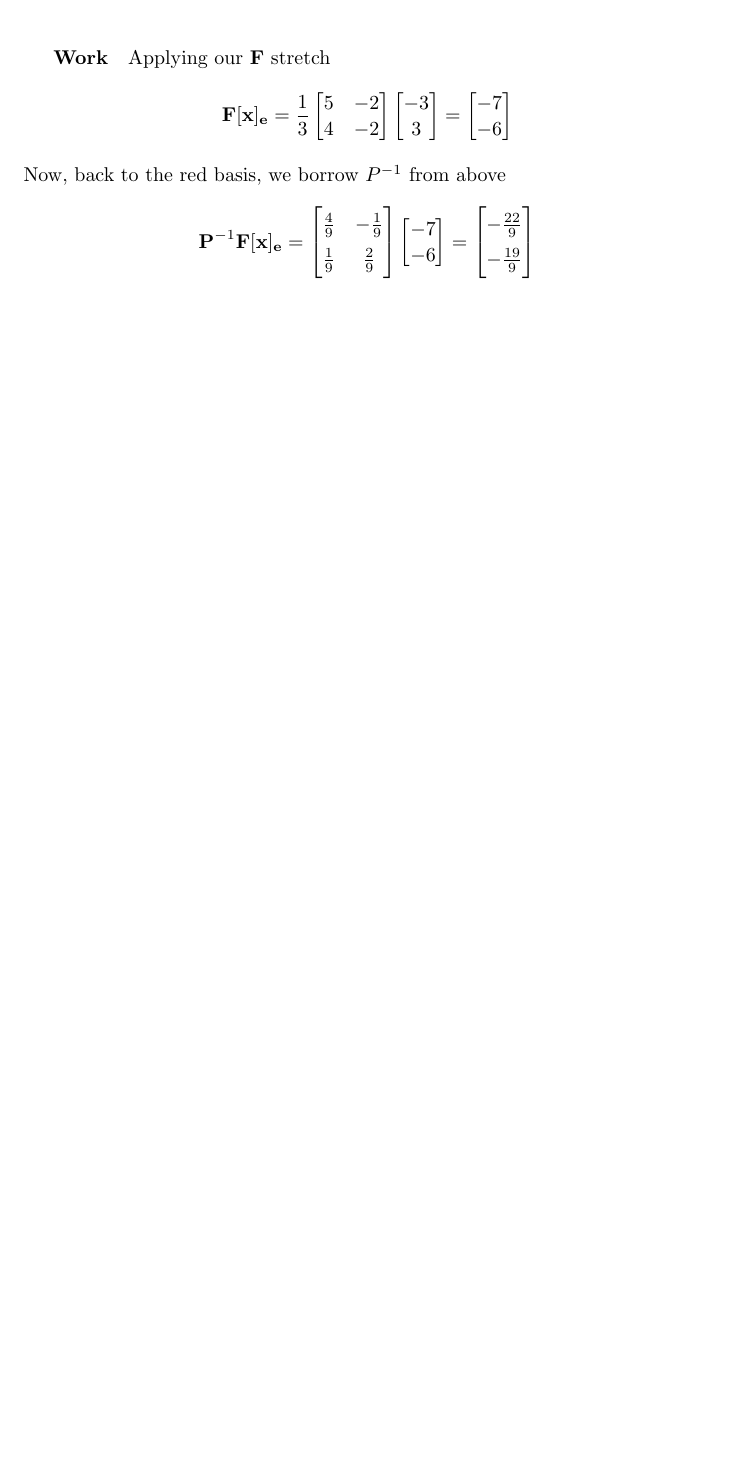
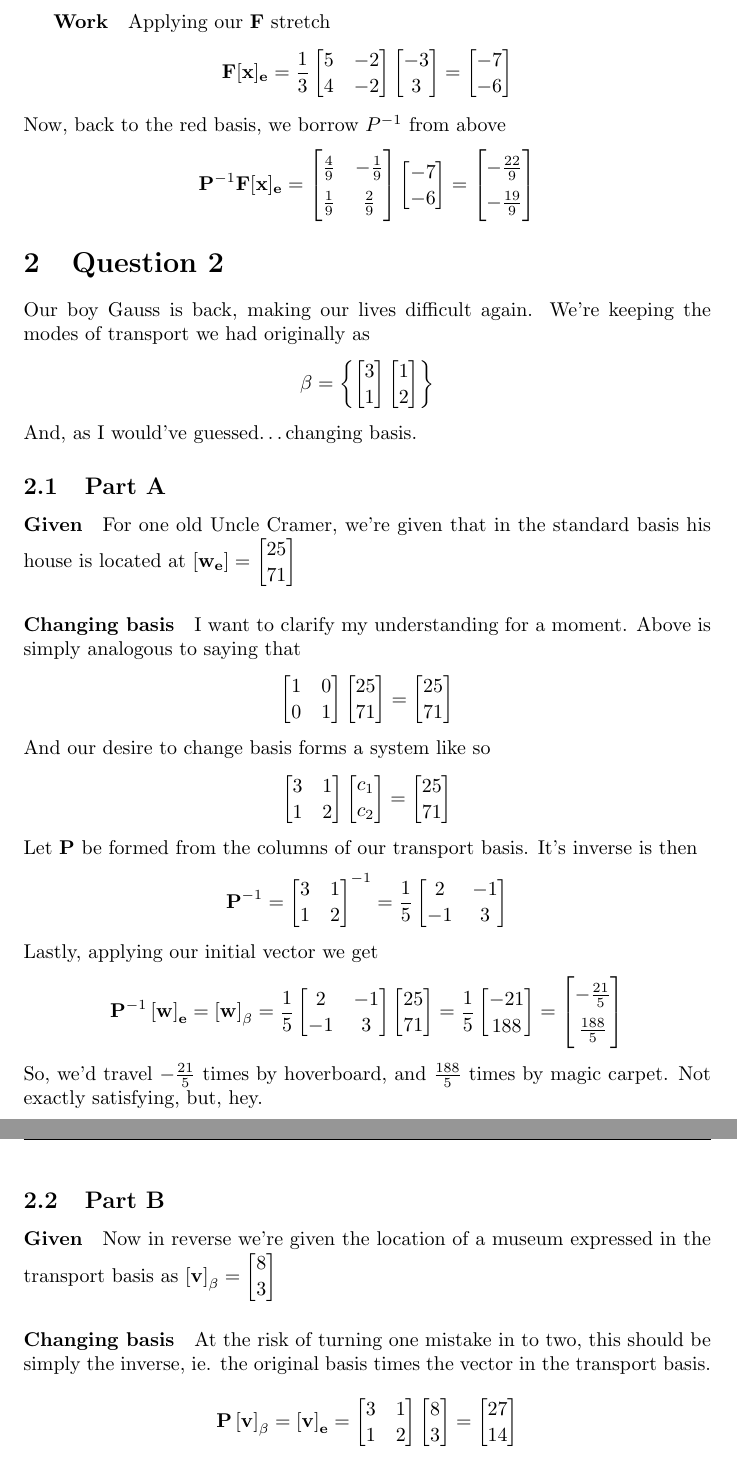
Before and after one commit to MeVsTheVoices/MATH620, a LaTeX problem sheet (Homeworks/Unit 6/Homework 7/Homework.tex): part of page 4 of 4 before the commit and two parts of pages 4 and 5 of 5 after it, the two joined at a grey line, cut so that both start at the same text, the shorter picture padded with empty space. Compiled offline with pdfLaTeX.

Commit message:
Add Question 2 with changing basis problems and solutions to Homework 7

```diff
--- a/Homeworks/Unit 6/Homework 7/Homework.tex
+++ b/Homeworks/Unit 6/Homework 7/Homework.tex
@@ -268,5 +268,92 @@
                             -\frac{22}{9}\\-\frac{19}{9}
                         \end{bmatrix}
                     \]
+    \section{Question 2}
+        Our boy Gauss is back, making our lives difficult again. We're keeping the modes of
+        transport we had originally as
+        \[
+            \beta
+            =\left\{
+                \begin{bmatrix}
+                    3\\1
+                \end{bmatrix}
+                \begin{bmatrix}
+                    1\\2
+                \end{bmatrix}
+            \right\}
+        \]
+        And, as I would've guessed\dots changing basis.
+        \subsection{Part A}
+            \paragraph{Given}
+                For one old Uncle Cramer, we're given that in the standard basis
+                his house is located at
+                $\left[\mathbf{w}_{\mathbf{e}}\right]=\begin{bmatrix}25\\71\end{bmatrix}$
+            \paragraph{Changing basis}
+                I want to clarify my understanding for a moment. Above is simply
+                analogous to saying that
+                \[
+                    \begin{bmatrix}1 & 0\\0 & 1\end{bmatrix}
+                    \begin{bmatrix}25\\71\end{bmatrix}
+                    =
+                    \begin{bmatrix}25\\71\end{bmatrix}
+                \]
+                And our desire to change basis forms a system like so
+                \[
+                    \begin{bmatrix}3 & 1 \\ 1 & 2\end{bmatrix}
+                    \begin{bmatrix}c_1\\c_2\end{bmatrix}
+                    =
+                    \begin{bmatrix}25\\71\end{bmatrix}
+                \]
+                Let $\mathbf{P}$ be formed from the columns of our transport basis.
+                It's inverse is then
+                \[
+                    \mathbf{P}^{-1}
+                    =
+                    \begin{bmatrix}3 & 1 \\ 1 & 2\end{bmatrix}^{-1}
+                    =
+                    \frac{1}{5}
+                    \begin{bmatrix}2 & -1 \\ -1 & 3\end{bmatrix}
+                \]
+                Lastly, applying our initial vector we get
+                \[
+                    \mathbf{P}^{-1}
+                    \left[\mathbf{w}\right]_{\mathbf{e}}
+                    =
+                    \left[\mathbf{w}\right]_{\beta}
+                    =
+                    \frac{1}{5}
+                    \begin{bmatrix}2 & -1 \\ -1 & 3\end{bmatrix}
+                    \begin{bmatrix}25\\71\end{bmatrix}
+                    =
+                    \frac{1}{5}
+                    \begin{bmatrix}-21\\188\end{bmatrix}
+                    =
+                    \begin{bmatrix}-\frac{21}{5}\\\frac{188}{5}\end{bmatrix}
+                \]
+                So, we'd travel $-\frac{21}{5}$ times by hoverboard, and $\frac{188}{5}$ times by magic carpet.
+                Not exactly satisfying, but, hey.
+        \subsection{Part B}
+            \paragraph{Given}
+                Now in reverse we're given the location of a museum expressed
+                in the transport basis as $\left[\mathbf{v}\right]_{\beta}=\begin{bmatrix}8\\3\end{bmatrix}$
+            \paragraph{Changing basis}
+                At the risk of turning one mistake in to two, this should be simply the inverse, ie. the original basis
+                times the vector in the transport basis.
+                \[
+                    \mathbf{P}\left[\mathbf{v}\right]_{\beta}
+                    =
+                    \left[\mathbf{v}\right]_{\mathbf{e}}
+                    =
+                    \begin{bmatrix}
+                        3 & 1 \\ 1 & 2
+                    \end{bmatrix}
+                    \begin{bmatrix}
+                        8\\3
+                    \end{bmatrix}
+                    =
+                    \begin{bmatrix}
+                        27\\14
+                    \end{bmatrix}
+                \]
 
 \end{document}
```
Also changed, not shown: Homeworks/Unit 6/Homework 7/Homework.pdf.
